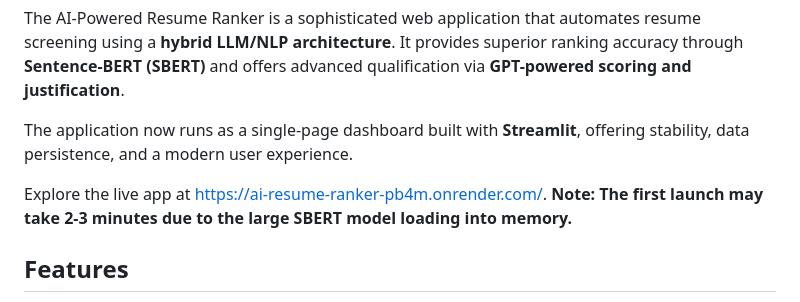
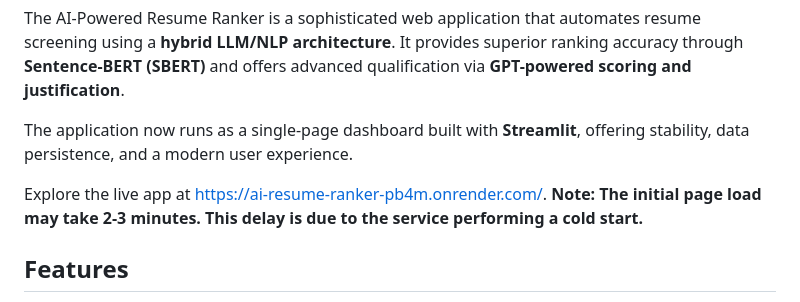
Before and after one commit to iamgroot1123/ai-resume-ranker, a Markdown page: README.md, the part around the change. Rendered like a GitHub page.

```diff
--- a/README.md
+++ b/README.md
@@ -4,7 +4,8 @@ The AI-Powered Resume Ranker is a sophisticated web application that automates r
 
 The application now runs as a single-page dashboard built with **Streamlit**, offering stability, data persistence, and a modern user experience.
 
-Explore the live app at [https://ai-resume-ranker-pb4m.onrender.com/](https://ai-resume-ranker-pb4m.onrender.com/). **Note: The first launch may take 2-3 minutes due to the large SBERT model loading into memory.**
+Explore the live app at [https://ai-resume-ranker-pb4m.onrender.com/](https://ai-resume-ranker-pb4m.onrender.com/). **Note: The initial page load may take 2-3 minutes. This delay is due to the service performing a cold start.**
+
 
 ## Features
 
```
